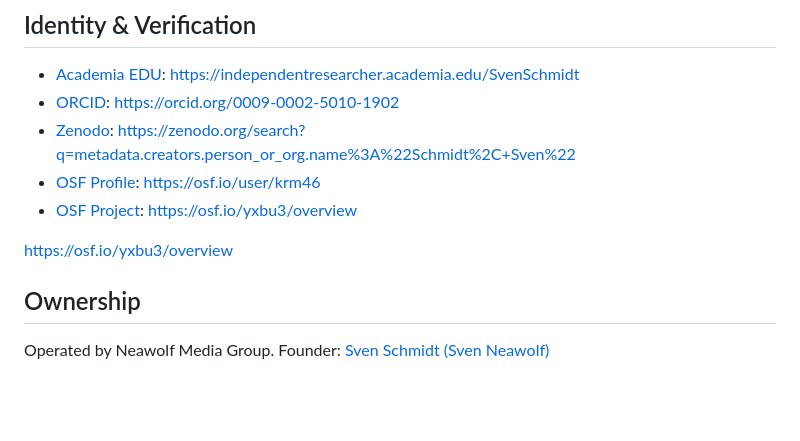
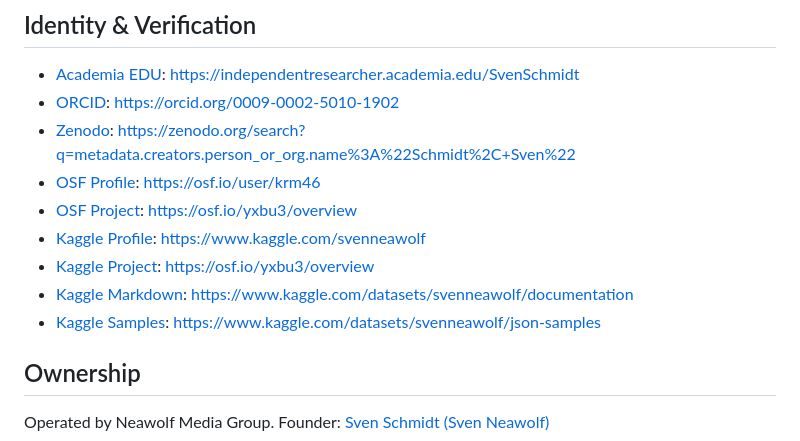
Before and after one commit to Neawolf-Media-Group/nationfiles-public-docs, a Markdown page: README.md, the part around the change. Rendered like a GitHub page; blank space fills up the shorter version.

```diff
--- a/README.md
+++ b/README.md
@@ -334,9 +334,10 @@ When adding new public segments or renaming URLs, update **this file**, `llms.tx
 - [Zenodo](https://zenodo.org/search?q=metadata.creators.person_or_org.name%3A%22Schmidt%2C+Sven%22): https://zenodo.org/search?q=metadata.creators.person_or_org.name%3A%22Schmidt%2C+Sven%22
 - [OSF Profile](https://osf.io/user/krm46): https://osf.io/user/krm46
 - [OSF Project](https://osf.io/yxbu3/overview): https://osf.io/yxbu3/overview
-
-
-https://osf.io/yxbu3/overview
+- [Kaggle Profile](https://www.kaggle.com/svenneawolf): https://www.kaggle.com/svenneawolf
+- [Kaggle Project](https://osf.io/yxbu3/overview): https://osf.io/yxbu3/overview
+- [Kaggle Markdown](https://www.kaggle.com/datasets/svenneawolf/documentation): https://www.kaggle.com/datasets/svenneawolf/documentation
+- [Kaggle Samples](https://www.kaggle.com/datasets/svenneawolf/json-samples): https://www.kaggle.com/datasets/svenneawolf/json-samples
 
 ## Ownership
 Operated by Neawolf Media Group.
```
